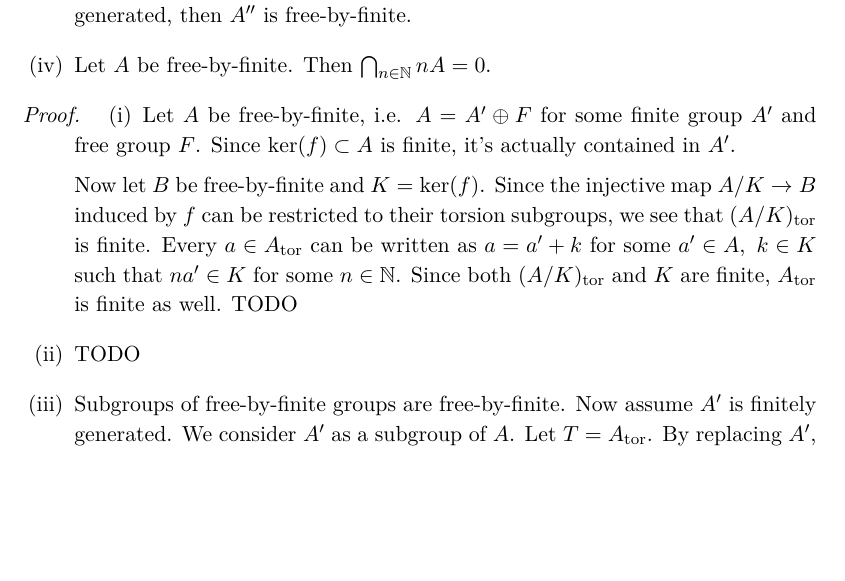
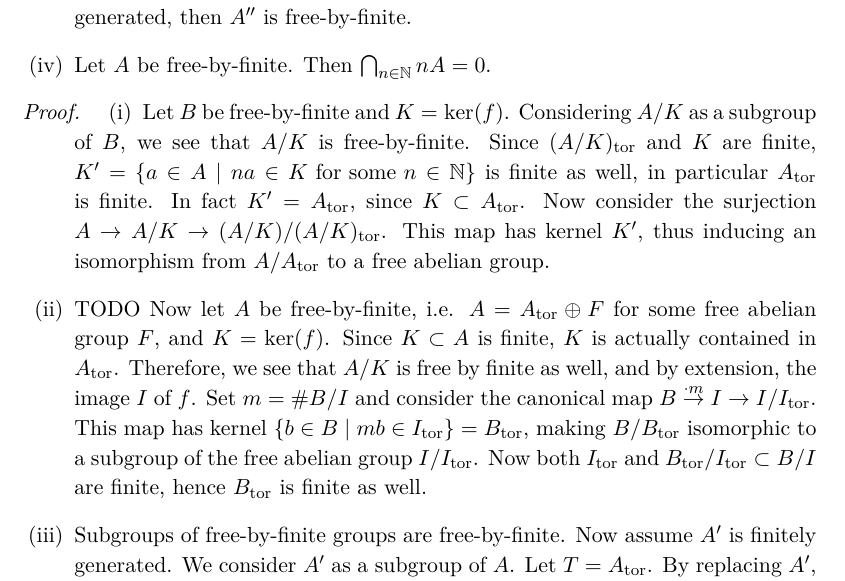
Before and after one commit to yishn/Uni, a LaTeX thesis (Master Thesis/thesis.tex, which reads Master Thesis/synopsis.tex): part of page 19 of 25, cut so that both start at the same text, the shorter picture padded with empty space. Compiled offline with XeLaTeX.

Commit message:
Finish proof 5.2 (i)

```diff
--- a/Master Thesis/synopsis.tex
+++ b/Master Thesis/synopsis.tex
@@ -412,10 +412,10 @@ An abelian group is called \textit{free-by-finite} if its torsion subgroup $A_\t
 
 \begin{proof}
 \begin{enumerate}[(i)]
-\item Let $A$ be free-by-finite, i.e. $A = A' \oplus F$ for some finite group $A'$ and free group $F$. Since $\ker(f)\subset A$ is finite, it's actually contained in $A'$.
+\item Let $B$ be free-by-finite and $K = \ker(f)$. Considering $A/K$ as a subgroup of $B$, we see that $A/K$ is free-by-finite. Since $(A/K)_\text{tor}$ and $K$ are finite, $K' = \{a\in A\mid na\in K \text{ for some }n\in\mathbb{N}\}$ is finite as well, in particular $A_\text{tor}$ is finite. In fact $K'=A_\text{tor}$, since $K\subset A_\text{tor}$. Now consider the surjection $A\to A/K\to (A/K)/(A/K)_\text{tor}$. This map has kernel $K'$, thus inducing an isomorphism from $A/A_\text{tor}$ to a free abelian group.
 
-Now let $B$ be free-by-finite and $K = \ker(f)$. Since the injective map $A/K \to B$ induced by $f$ can be restricted to their torsion subgroups, we see that $(A/K)_\text{tor}$ is finite. Every $a\in A_\text{tor}$ can be written as $a = a' + k$ for some $a'\in A,\ k\in K$ such that $na'\in K$ for some $n\in\mathbb{N}$. Since both $(A/K)_\text{tor}$ and $K$ are finite, $A_\text{tor}$ is finite as well. TODO
 \item TODO
+Now let $A$ be free-by-finite, i.e. $A = A_\text{tor} \oplus F$ for some free abelian group $F$, and $K=\ker(f)$. Since $K\subset A$ is finite, $K$ is actually contained in $A_\text{tor}$. Therefore, we see that $A/K$ is free by finite as well, and by extension, the image $I$ of $f$. Set $m = \#B/I$ and consider the canonical map $B\stackrel{\cdot m}{\to} I \to I/I_\text{tor}$. This map has kernel $\{b\in B \mid mb \in I_\text{tor}\} = B_\text{tor}$, making $B/B_\text{tor}$ isomorphic to a subgroup of the free abelian group $I/I_\text{tor}$. Now both $I_\text{tor}$ and $B_\text{tor}/I_\text{tor} \subset B/I$ are finite, hence $B_\text{tor}$ is finite as well.
 \item Subgroups of free-by-finite groups are free-by-finite. Now assume $A'$ is finitely generated. We consider $A'$ as a subgroup of $A$. Let $T=A_\text{tor}$. By replacing $A'$, $A$, $A''$ with $A'/(T\cap A')$, $A/T$, $A''/p(T)$ respectively, we can assume that $A$ is free and $A'$ is free of finite rank. Let $B$ be a basis of $A$. There exists a finite subset $C\subset B$ such that $A'\subset \bigoplus_{b\in C}\mathbb{Z}b$. We get an exact sequence:
 \[ 0 \longrightarrow \Big(\bigoplus_{b\in C} \mathbb{Z}b\Big)\Big/A' \longrightarrow A/A' \longrightarrow \bigoplus_{b\in B\setminus C}\mathbb{Z}b \longrightarrow 0 \]
 The left abelian group is finitely generated, particularly free-by-finite. The right group is free, hence also free-by-finite. By (ii), $A/A'\cong A''$ is free-by-finite as well.
```
